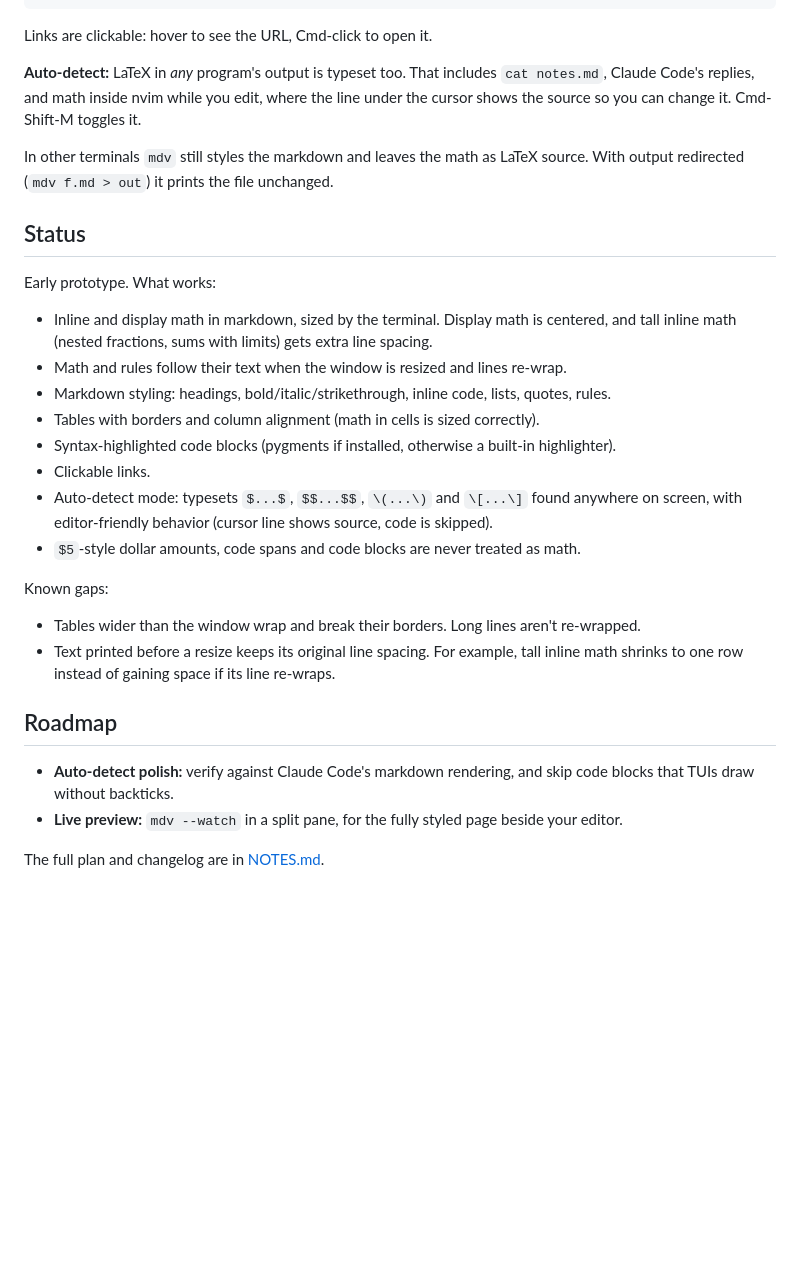
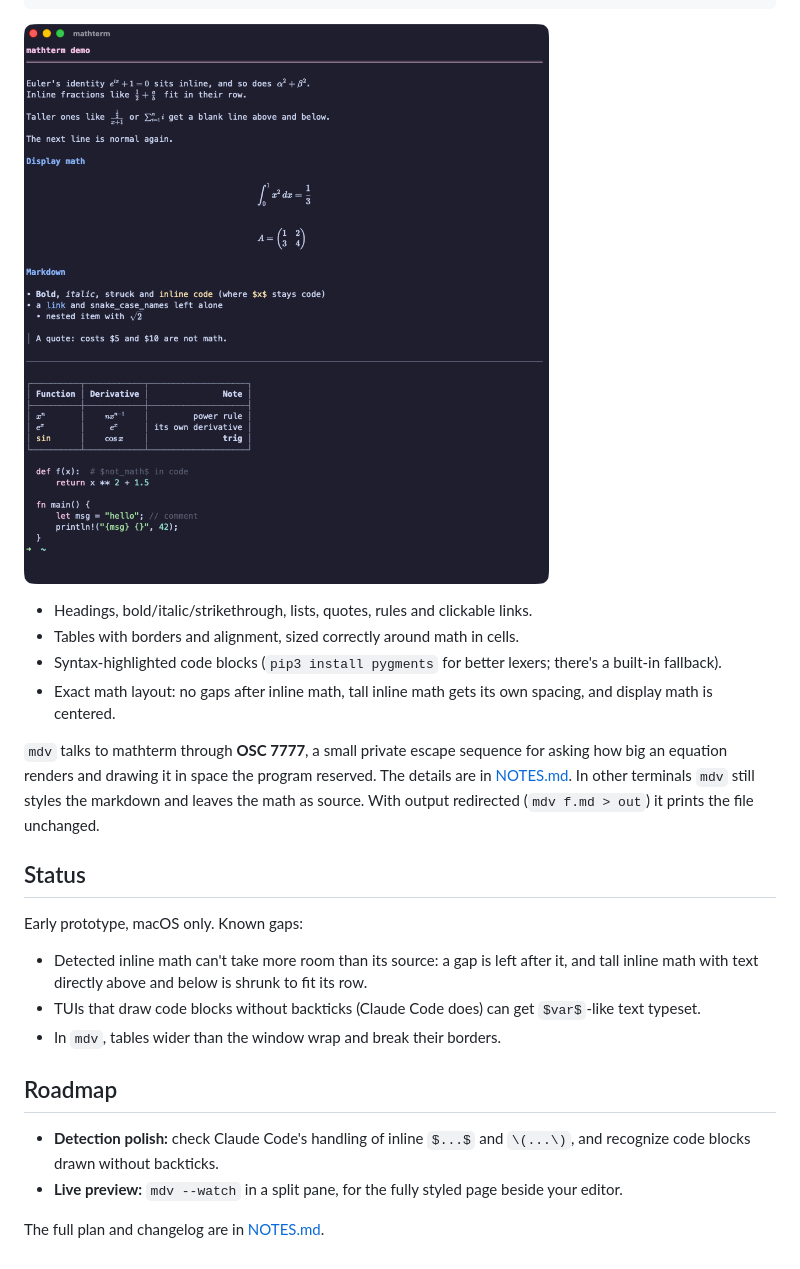
Before and after one commit to davidlai3/MathTerm, a Markdown page: README.md, the part around one of its changes. Drawn GitHub-style; pictures changed too: docs/demo.png; blank space fills up the shorter version.

````diff
--- a/README.md
+++ b/README.md
@@ -34,40 +58,32 @@ mdv notes.md                         # print a styled markdown file with its mat
 echo 'Euler: $e^{i\pi}+1=0$' | mdv   # or read from stdin
 ```
 
-Links are clickable: hover to see the URL, Cmd-click to open it.
+![mdv rendering a markdown file: headings, inline and display math, a table, highlighted code](docs/demo.png)
 
-**Auto-detect:** LaTeX in *any* program's output is typeset too. That includes `cat notes.md`, Claude
-Code's replies, and math inside nvim while you edit, where the line under the cursor shows the source
-so you can change it. Cmd-Shift-M toggles it.
+- Headings, bold/italic/strikethrough, lists, quotes, rules and clickable links.
+- Tables with borders and alignment, sized correctly around math in cells.
+- Syntax-highlighted code blocks (`pip3 install pygments` for better lexers; there's a built-in fallback).
+- Exact math layout: no gaps after inline math, tall inline math gets its own spacing, and display math
+  is centered.
 
-In other terminals `mdv` still styles the markdown and leaves the math as LaTeX source.
-With output redirected (`mdv f.md > out`) it prints the file unchanged.
+`mdv` talks to mathterm through **OSC 7777**, a small private escape sequence for asking how big an equation
+renders and drawing it in space the program reserved. The details are in
+[NOTES.md](NOTES.md#protocol-osc-7777). In other terminals `mdv` still styles the markdown and leaves the
+math as source. With output redirected (`mdv f.md > out`) it prints the file unchanged.
 
 ## Status
 
-Early prototype. What works:
+Early prototype, macOS only. Known gaps:
 
-- Inline and display math in markdown, sized by the terminal. Display math is centered, and tall inline
-  math (nested fractions, sums with limits) gets extra line spacing.
-- Math and rules follow their text when the window is resized and lines re-wrap.
-- Markdown styling: headings, bold/italic/strikethrough, inline code, lists, quotes, rules.
-- Tables with borders and column alignment (math in cells is sized correctly).
-- Syntax-highlighted code blocks (pygments if installed, otherwise a built-in highlighter).
-- Clickable links.
-- Auto-detect mode: typesets `$...$`, `$$...$$`, `\(...\)` and `\[...\]` found anywhere on screen, with
-  editor-friendly behavior (cursor line shows source, code is skipped).
-- `$5`-style dollar amounts, code spans and code blocks are never treated as math.
-
-Known gaps:
-
-- Tables wider than the window wrap and break their borders. Long lines aren't re-wrapped.
-- Text printed before a resize keeps its original line spacing. For example, tall inline math shrinks to
-  one row instead of gaining space if its line re-wraps.
+- Detected inline math can't take more room than its source: a gap is left after it, and tall inline math
+  with text directly above and below is shrunk to fit its row.
+- TUIs that draw code blocks without backticks (Claude Code does) can get `$var$`-like text typeset.
+- In `mdv`, tables wider than the window wrap and break their borders.
 
 ## Roadmap
 
-- **Auto-detect polish:** verify against Claude Code's markdown rendering, and skip code blocks that TUIs
-  draw without backticks.
+- **Detection polish:** check Claude Code's handling of inline `$...$` and `\(...\)`, and recognize code
+  blocks drawn without backticks.
 - **Live preview:** `mdv --watch` in a split pane, for the fully styled page beside your editor.
 
 The full plan and changelog are in [NOTES.md](NOTES.md).
````
Also changed, not shown: other parts of README.md (+38 -14 lines), NOTES.md (+42 -2 lines), docs/nvim.png (added), 7 other files.
